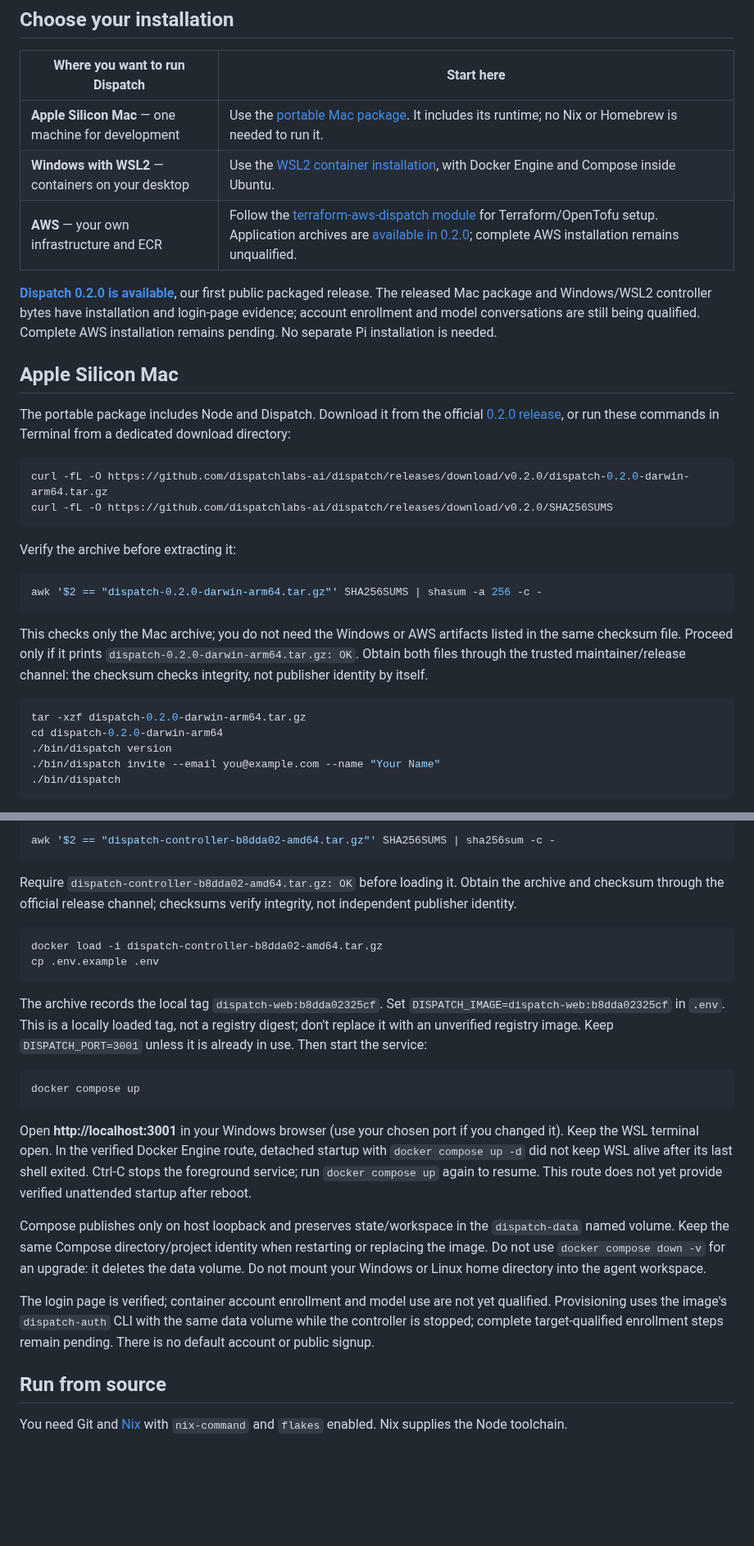
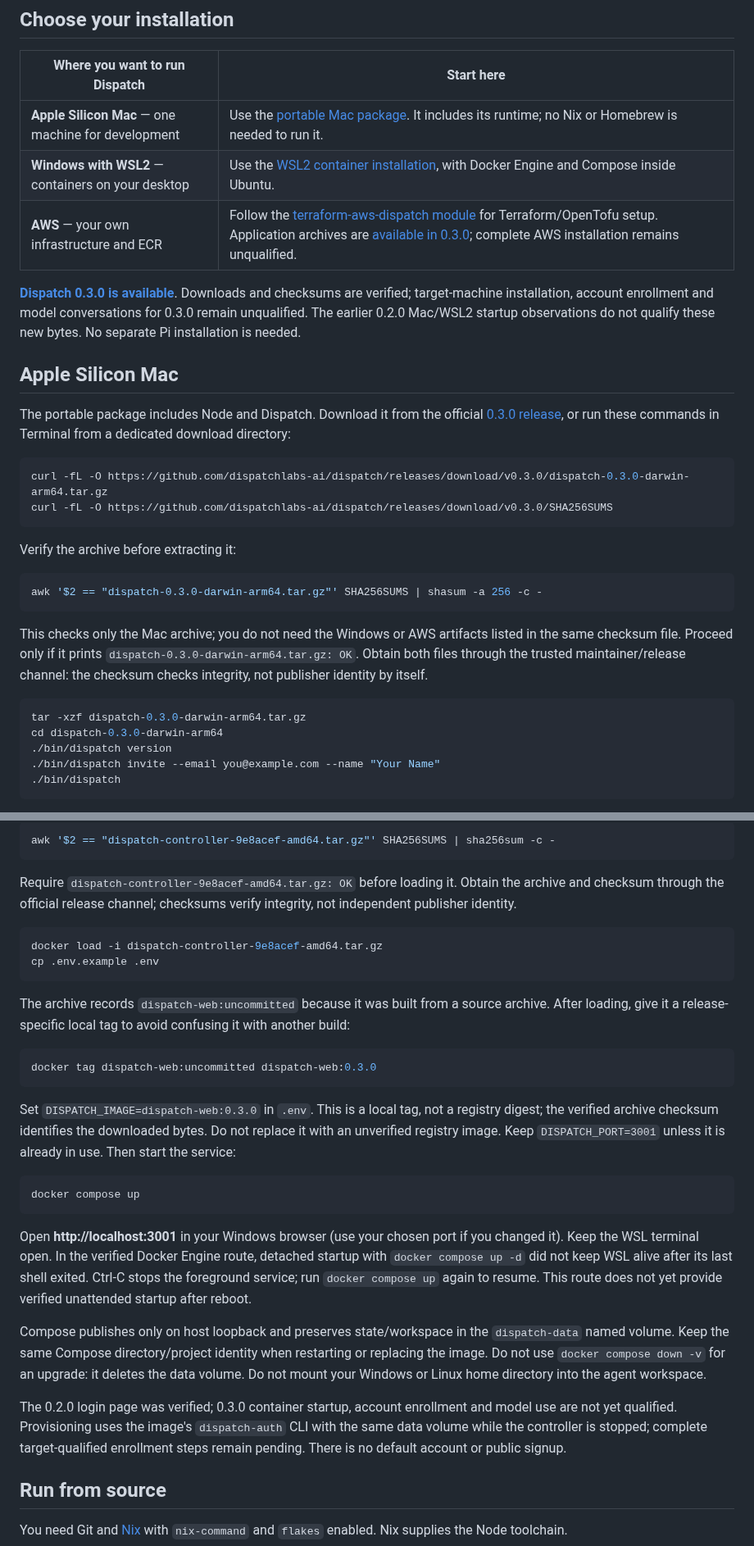
Before and after one commit to dispatchlabs-ai/dispatch, a Markdown page: README.md, 2 parts joined by grey strips. Shown at 82% size. GitHub-like rendering; blank space fills up the shorter version.

Commit message:
docs: point installation downloads at Dispatch 0.3.0

````diff
--- a/README.md
+++ b/README.md
@@ -12,30 +12,30 @@ Dispatch is built on [Pi Durable](https://github.com/earendil-works/pi): Pi owns
 | --- | --- |
 | **Apple Silicon Mac** — one machine for development | Use the [portable Mac package](#apple-silicon-mac). It includes its runtime; no Nix or Homebrew is needed to run it. |
 | **Windows with WSL2** — containers on your desktop | Use the [WSL2 container installation](#windows-with-wsl2), with Docker Engine and Compose inside Ubuntu. |
-| **AWS** — your own infrastructure and ECR | Follow the [terraform-aws-dispatch module](https://github.com/dispatchlabs-ai/terraform-aws-dispatch) for Terraform/OpenTofu setup. Application archives are [available in 0.2.0](https://github.com/dispatchlabs-ai/dispatch/releases/tag/v0.2.0); complete AWS installation remains unqualified. |
+| **AWS** — your own infrastructure and ECR | Follow the [terraform-aws-dispatch module](https://github.com/dispatchlabs-ai/terraform-aws-dispatch) for Terraform/OpenTofu setup. Application archives are [available in 0.3.0](https://github.com/dispatchlabs-ai/dispatch/releases/tag/v0.3.0); complete AWS installation remains unqualified. |
 
-**[Dispatch 0.2.0 is available](https://github.com/dispatchlabs-ai/dispatch/releases/tag/v0.2.0)**, our first public packaged release. The released Mac package and Windows/WSL2 controller bytes have installation and login-page evidence; account enrollment and model conversations are still being qualified. Complete AWS installation remains pending. No separate Pi installation is needed.
+**[Dispatch 0.3.0 is available](https://github.com/dispatchlabs-ai/dispatch/releases/tag/v0.3.0)**. Downloads and checksums are verified; target-machine installation, account enrollment and model conversations for 0.3.0 remain unqualified. The earlier 0.2.0 Mac/WSL2 startup observations do not qualify these new bytes. No separate Pi installation is needed.
 
 ## Apple Silicon Mac
 
-The portable package includes Node and Dispatch. Download it from the official [0.2.0 release](https://github.com/dispatchlabs-ai/dispatch/releases/tag/v0.2.0), or run these commands in Terminal from a dedicated download directory:
+The portable package includes Node and Dispatch. Download it from the official [0.3.0 release](https://github.com/dispatchlabs-ai/dispatch/releases/tag/v0.3.0), or run these commands in Terminal from a dedicated download directory:
 
 ```sh
-curl -fL -O https://github.com/dispatchlabs-ai/dispatch/releases/download/v0.2.0/dispatch-0.2.0-darwin-arm64.tar.gz
-curl -fL -O https://github.com/dispatchlabs-ai/dispatch/releases/download/v0.2.0/SHA256SUMS
+curl -fL -O https://github.com/dispatchlabs-ai/dispatch/releases/download/v0.3.0/dispatch-0.3.0-darwin-arm64.tar.gz
+curl -fL -O https://github.com/dispatchlabs-ai/dispatch/releases/download/v0.3.0/SHA256SUMS
 ```
 
 Verify the archive before extracting it:
 
 ```sh
-awk '$2 == "dispatch-0.2.0-darwin-arm64.tar.gz"' SHA256SUMS | shasum -a 256 -c -
+awk '$2 == "dispatch-0.3.0-darwin-arm64.tar.gz"' SHA256SUMS | shasum -a 256 -c -
 ```
 
-This checks only the Mac archive; you do not need the Windows or AWS artifacts listed in the same checksum file. Proceed only if it prints `dispatch-0.2.0-darwin-arm64.tar.gz: OK`. Obtain both files through the trusted maintainer/release channel: the checksum checks integrity, not publisher identity by itself.
+This checks only the Mac archive; you do not need the Windows or AWS artifacts listed in the same checksum file. Proceed only if it prints `dispatch-0.3.0-darwin-arm64.tar.gz: OK`. Obtain both files through the trusted maintainer/release channel: the checksum checks integrity, not publisher identity by itself.
 
 ```sh
-tar -xzf dispatch-0.2.0-darwin-arm64.tar.gz
-cd dispatch-0.2.0-darwin-arm64
+tar -xzf dispatch-0.3.0-darwin-arm64.tar.gz
+cd dispatch-0.3.0-darwin-arm64
 ./bin/dispatch version
 ./bin/dispatch invite --email you@example.com --name "Your Name"
 ./bin/dispatch
@@ -63,16 +63,22 @@ Download `dispatch-controller-b8dda02-amd64.tar.gz` and `SHA256SUMS` from that r
 
 ```sh
-awk '$2 == "dispatch-controller-b8dda02-amd64.tar.gz"' SHA256SUMS | sha256sum -c -
+awk '$2 == "dispatch-controller-9e8acef-amd64.tar.gz"' SHA256SUMS | sha256sum -c -
 ```
 
-Require `dispatch-controller-b8dda02-amd64.tar.gz: OK` before loading it. Obtain the archive and checksum through the official release channel; checksums verify integrity, not independent publisher identity.
+Require `dispatch-controller-9e8acef-amd64.tar.gz: OK` before loading it. Obtain the archive and checksum through the official release channel; checksums verify integrity, not independent publisher identity.
 
 ```sh
-docker load -i dispatch-controller-b8dda02-amd64.tar.gz
+docker load -i dispatch-controller-9e8acef-amd64.tar.gz
 cp .env.example .env
 ```
 
-The archive records the local tag `dispatch-web:b8dda02325cf`. Set `DISPATCH_IMAGE=dispatch-web:b8dda02325cf` in `.env`. This is a locally loaded tag, not a registry digest; don't replace it with an unverified registry image. Keep `DISPATCH_PORT=3001` unless it is already in use. Then start the service:
+The archive records `dispatch-web:uncommitted` because it was built from a source archive. After loading, give it a release-specific local tag to avoid confusing it with another build:
+
+```sh
+docker tag dispatch-web:uncommitted dispatch-web:0.3.0
+```
+
+Set `DISPATCH_IMAGE=dispatch-web:0.3.0` in `.env`. This is a local tag, not a registry digest; the verified archive checksum identifies the downloaded bytes. Do not replace it with an unverified registry image. Keep `DISPATCH_PORT=3001` unless it is already in use. Then start the service:
 
 ```sh
 docker compose up
@@ -82,7 +88,7 @@ Open **http://localhost:3001** in your Windows browser (use your chosen port if
 
 Compose publishes only on host loopback and preserves state/workspace in the `dispatch-data` named volume. Keep the same Compose directory/project identity when restarting or replacing the image. Do not use `docker compose down -v` for an upgrade: it deletes the data volume. Do not mount your Windows or Linux home directory into the agent workspace.
 
-The login page is verified; container account enrollment and model use are not yet qualified. Provisioning uses the image's `dispatch-auth` CLI with the same data volume while the controller is stopped; complete target-qualified enrollment steps remain pending. There is no default account or public signup.
+The 0.2.0 login page was verified; 0.3.0 container startup, account enrollment and model use are not yet qualified. Provisioning uses the image's `dispatch-auth` CLI with the same data volume while the controller is stopped; complete target-qualified enrollment steps remain pending. There is no default account or public signup.
 
 ## Run from source
 
````
Also changed, not shown: other parts of README.md (+3 -3 lines), 1 other file.
